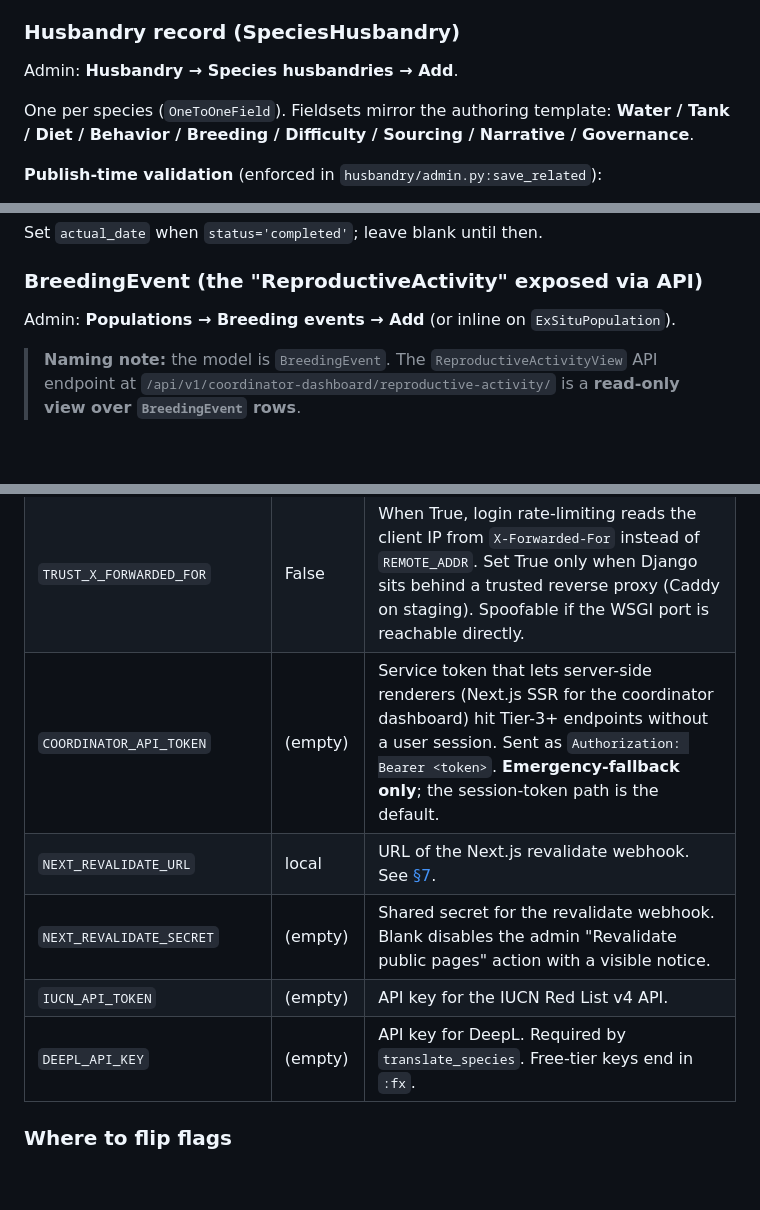
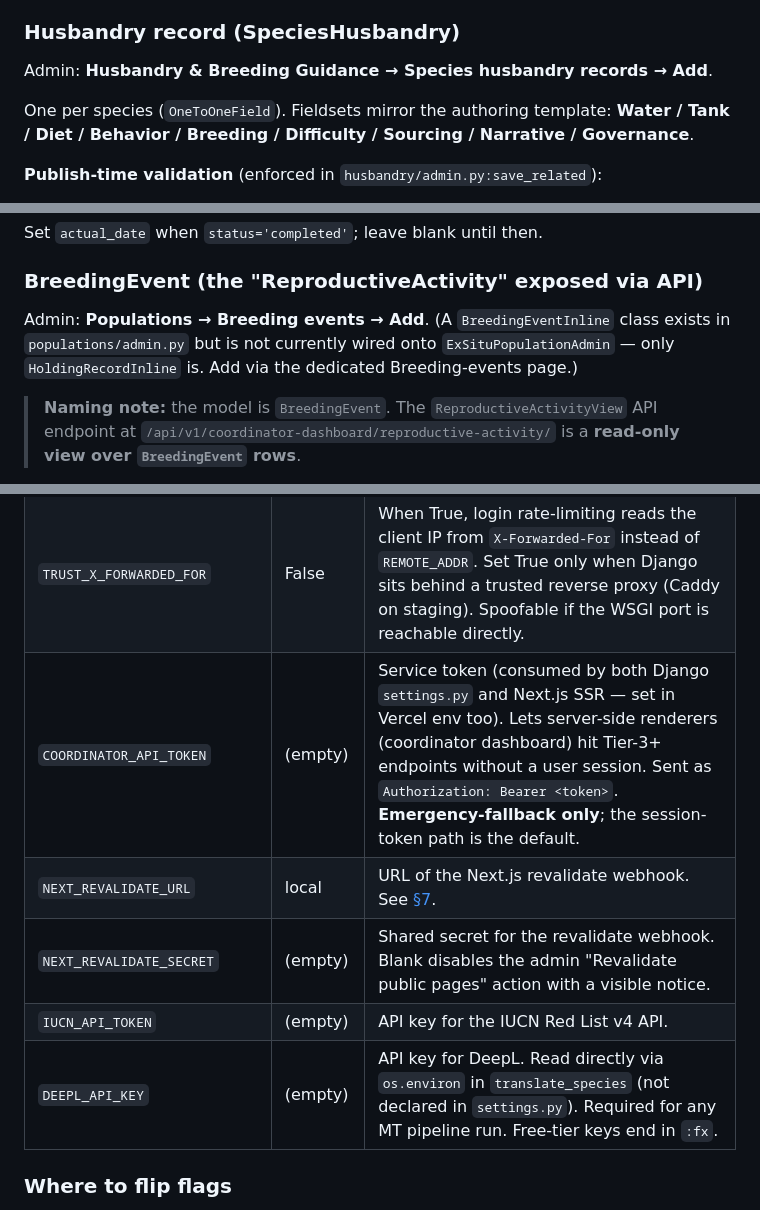
Before and after one commit to alexsaunderswps/madagascarfish, a Markdown page: docs/handover/operations-manual.md, 3 parts joined by grey strips. Rendered like a GitHub page; blank space fills up the shorter version.

```diff
--- a/docs/handover/operations-manual.md
+++ b/docs/handover/operations-manual.md
@@ -603,7 +603,7 @@ This field is `django-modeltranslation`-registered — it has `_en`, `_fr`,
 
 ### Husbandry record (SpeciesHusbandry)
 
-Admin: **Husbandry → Species husbandries → Add**.
+Admin: **Husbandry & Breeding Guidance → Species husbandry records → Add**.
 
 One per species (`OneToOneField`). Fieldsets mirror the authoring template:
 **Water / Tank / Diet / Behavior / Breeding / Difficulty / Sourcing /
@@ -735,8 +736,10 @@ Set `actual_date` when `status='completed'`; leave blank until then.
 
 ### BreedingEvent (the "ReproductiveActivity" exposed via API)
 
-Admin: **Populations → Breeding events → Add** (or inline on
-`ExSituPopulation`).
+Admin: **Populations → Breeding events → Add**. (A
+`BreedingEventInline` class exists in `populations/admin.py` but is
+not currently wired onto `ExSituPopulationAdmin` — only
+`HoldingRecordInline` is. Add via the dedicated Breeding-events page.)
 
 > **Naming note:** the model is `BreedingEvent`. The
 > `ReproductiveActivityView` API endpoint at
@@ -1388,11 +1403,11 @@ client bundle. Don't put secrets there.
 | `ALLOW_IUCN_STATUS_OVERWRITE`     | True    | When True, `iucn_sync` mirrors accepted IUCN categories onto `Species.iucn_status`. Toggle off during a manual review window if you want the sync to log changes without touching the public badge.                          |
 | `ALLOW_TEST_HELPERS`              | False   | Permits `seed_test_users` and `get_verification_token` to run. **Never set to True in prod** — these commands print credentials/tokens to stdout.                                                                              |
 | `TRUST_X_FORWARDED_FOR`           | False   | When True, login rate-limiting reads the client IP from `X-Forwarded-For` instead of `REMOTE_ADDR`. Set True only when Django sits behind a trusted reverse proxy (Caddy on staging). Spoofable if the WSGI port is reachable directly. |
-| `COORDINATOR_API_TOKEN`           | (empty) | Service token that lets server-side renderers (Next.js SSR for the coordinator dashboard) hit Tier-3+ endpoints without a user session. Sent as `Authorization: Bearer <token>`. **Emergency-fallback only**; the session-token path is the default.   |
+| `COORDINATOR_API_TOKEN`           | (empty) | Service token (consumed by both Django `settings.py` and Next.js SSR — set in Vercel env too). Lets server-side renderers (coordinator dashboard) hit Tier-3+ endpoints without a user session. Sent as `Authorization: Bearer <token>`. **Emergency-fallback only**; the session-token path is the default. |
 | `NEXT_REVALIDATE_URL`             | local   | URL of the Next.js revalidate webhook. See [§7](#7-cache-invalidation).                                                            |
 | `NEXT_REVALIDATE_SECRET`          | (empty) | Shared secret for the revalidate webhook. Blank disables the admin "Revalidate public pages" action with a visible notice.         |
 | `IUCN_API_TOKEN`                  | (empty) | API key for the IUCN Red List v4 API.                                                                                              |
-| `DEEPL_API_KEY`                   | (empty) | API key for DeepL. Required by `translate_species`. Free-tier keys end in `:fx`.                                                   |
+| `DEEPL_API_KEY`                   | (empty) | API key for DeepL. Read directly via `os.environ` in `translate_species` (not declared in `settings.py`). Required for any MT pipeline run. Free-tier keys end in `:fx`. |
 
 ### Where to flip flags
 
```
Also changed, not shown: other parts of docs/handover/operations-manual.md (+20 -7 lines).
